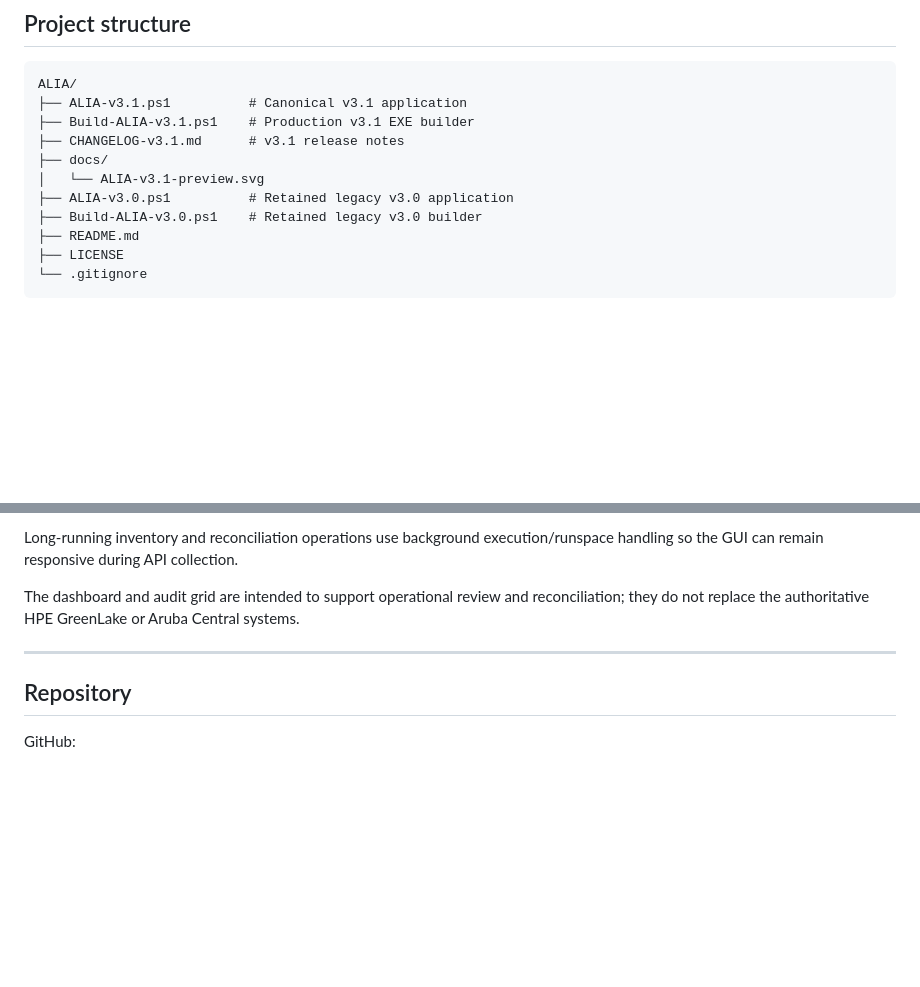
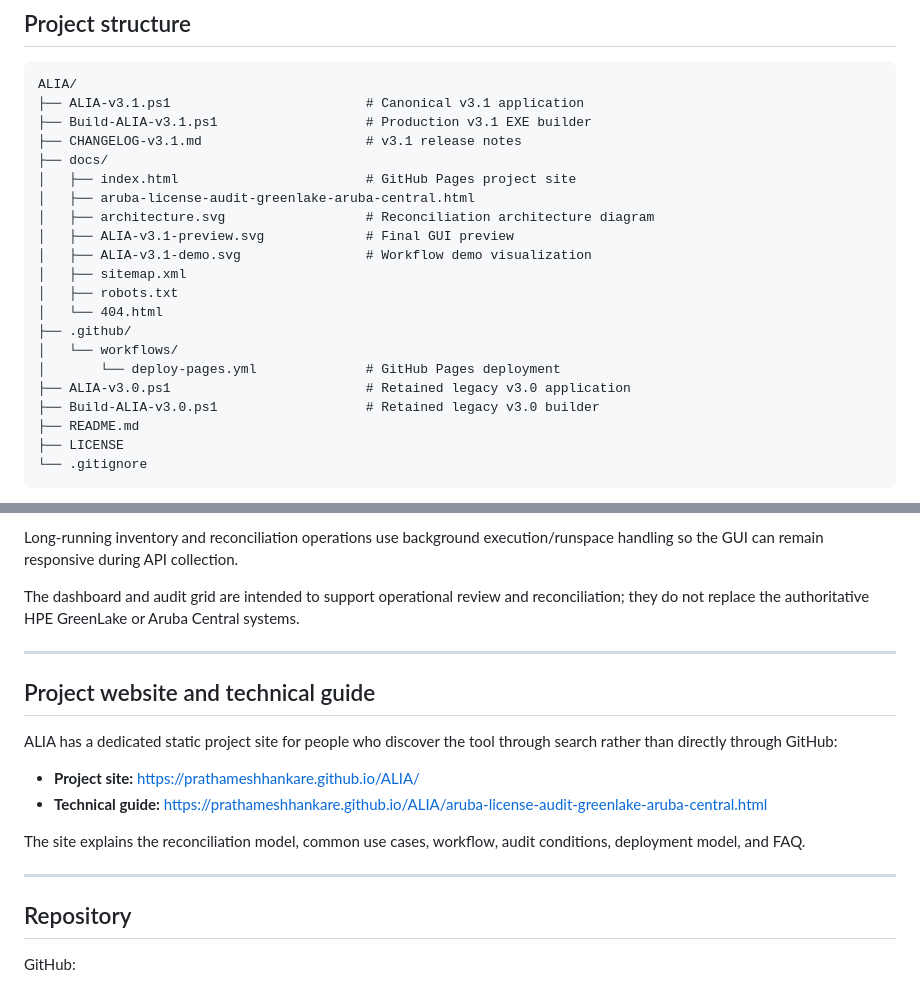
Before and after one commit to Prathameshhankare/ALIA, a Markdown page: README.md, 2 parts joined by grey strips. Drawn GitHub-style; blank space fills up the shorter version.

````diff
--- a/README.md
+++ b/README.md
@@ -232,13 +279,23 @@ Before production deployment, review the configured endpoints, credentials handl
 
 ```text
 ALIA/
-├── ALIA-v3.1.ps1          # Canonical v3.1 application
-├── Build-ALIA-v3.1.ps1    # Production v3.1 EXE builder
-├── CHANGELOG-v3.1.md      # v3.1 release notes
+├── ALIA-v3.1.ps1                         # Canonical v3.1 application
+├── Build-ALIA-v3.1.ps1                   # Production v3.1 EXE builder
+├── CHANGELOG-v3.1.md                     # v3.1 release notes
 ├── docs/
-│   └── ALIA-v3.1-preview.svg
-├── ALIA-v3.0.ps1          # Retained legacy v3.0 application
-├── Build-ALIA-v3.0.ps1    # Retained legacy v3.0 builder
+│   ├── index.html                        # GitHub Pages project site
+│   ├── aruba-license-audit-greenlake-aruba-central.html
+│   ├── architecture.svg                  # Reconciliation architecture diagram
+│   ├── ALIA-v3.1-preview.svg             # Final GUI preview
+│   ├── ALIA-v3.1-demo.svg                # Workflow demo visualization
+│   ├── sitemap.xml
+│   ├── robots.txt
+│   └── 404.html
+├── .github/
+│   └── workflows/
+│       └── deploy-pages.yml              # GitHub Pages deployment
+├── ALIA-v3.0.ps1                         # Retained legacy v3.0 application
+├── Build-ALIA-v3.0.ps1                   # Retained legacy v3.0 builder
 ├── README.md
 ├── LICENSE
 └── .gitignore
@@ -286,6 +343,17 @@ The dashboard and audit grid are intended to support operational review and reco
 
 ---
 
+## Project website and technical guide
+
+ALIA has a dedicated static project site for people who discover the tool through search rather than directly through GitHub:
+
+- **Project site:** https://prathameshhankare.github.io/ALIA/
+- **Technical guide:** https://prathameshhankare.github.io/ALIA/aruba-license-audit-greenlake-aruba-central.html
+
+The site explains the reconciliation model, common use cases, workflow, audit conditions, deployment model, and FAQ.
+
+---
+
 ## Repository
 
 GitHub:
````
Also changed, not shown: other parts of README.md (+49 -2 lines).
